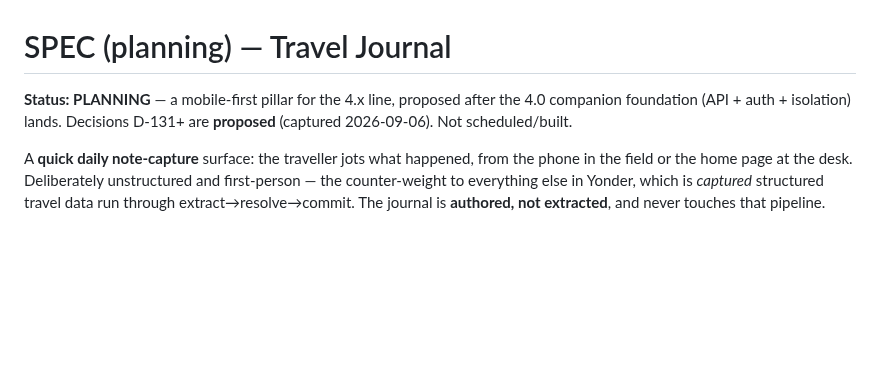
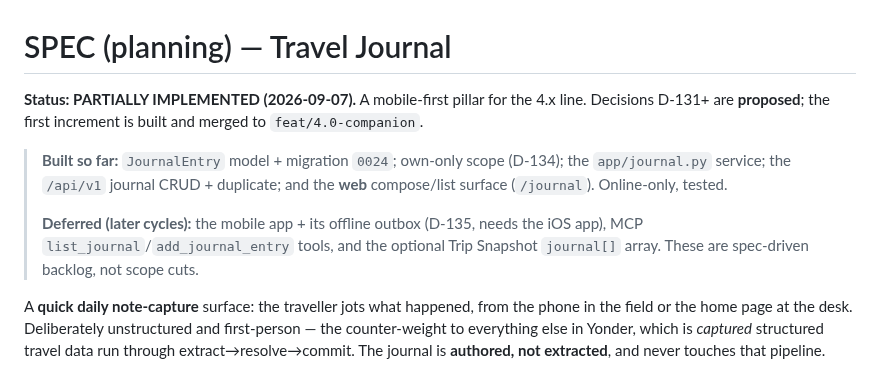
Before and after one commit to rundere/rundere-server, a Markdown page: SPEC-6-travel-journal.md, the part around the change. Rendered like a GitHub page; blank space fills up the shorter version.

```diff
--- a/SPEC-6-travel-journal.md
+++ b/SPEC-6-travel-journal.md
@@ -1,8 +1,16 @@
 # SPEC (planning) — Travel Journal
 
-**Status: PLANNING** — a mobile-first pillar for the 4.x line, proposed after the
-4.0 companion foundation (API + auth + isolation) lands. Decisions D-131+ are
-**proposed** (captured 2026-09-06). Not scheduled/built.
+**Status: PARTIALLY IMPLEMENTED (2026-09-07).** A mobile-first pillar for the
+4.x line. Decisions D-131+ are **proposed**; the first increment is built and
+merged to `feat/4.0-companion`.
+
+> **Built so far:** `JournalEntry` model + migration `0024`; own-only scope
+> (D-134); the `app/journal.py` service; the `/api/v1` journal CRUD + duplicate;
+> and the **web** compose/list surface (`/journal`). Online-only, tested.
+>
+> **Deferred (later cycles):** the mobile app + its offline outbox (D-135, needs
+> the iOS app), MCP `list_journal`/`add_journal_entry` tools, and the optional
+> Trip Snapshot `journal[]` array. These are spec-driven backlog, not scope cuts.
 
 A **quick daily note-capture** surface: the traveller jots what happened, from
 the phone in the field or the home page at the desk. Deliberately unstructured
```
Also changed, not shown: SPEC-7-post-mortem-interview.md (+22 -6 lines).
